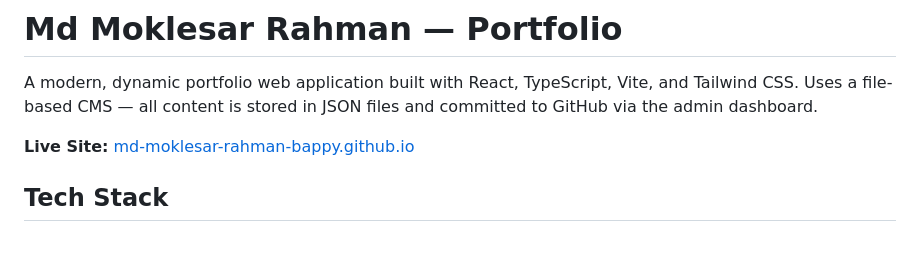
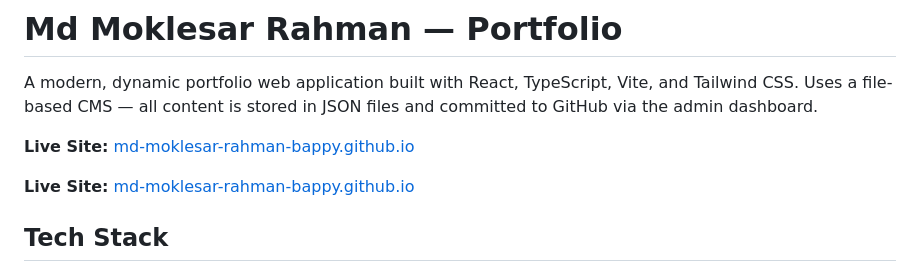
Before and after one commit to Md-Moklesar-Rahman-Bappy/Md-Moklesar-Rahman, a Markdown page: README.md, the part around the change. GitHub-like rendering; blank space fills up the shorter version.

Commit message:
feat: add additional live site link to README

```diff
--- a/README.md
+++ b/README.md
@@ -3,6 +3,8 @@
 A modern, dynamic portfolio web application built with React, TypeScript, Vite, and Tailwind CSS. Uses a file-based CMS — all content is stored in JSON files and committed to GitHub via the admin dashboard.
 
 **Live Site:** [md-moklesar-rahman-bappy.github.io](https://md-moklesar-rahman-bappy.github.io/Md-Moklesar-Rahman/)
+
+**Live Site:** [md-moklesar-rahman-bappy.github.io](https://moklesarrahman.netlify.app/)
 
 ## Tech Stack
 
```
